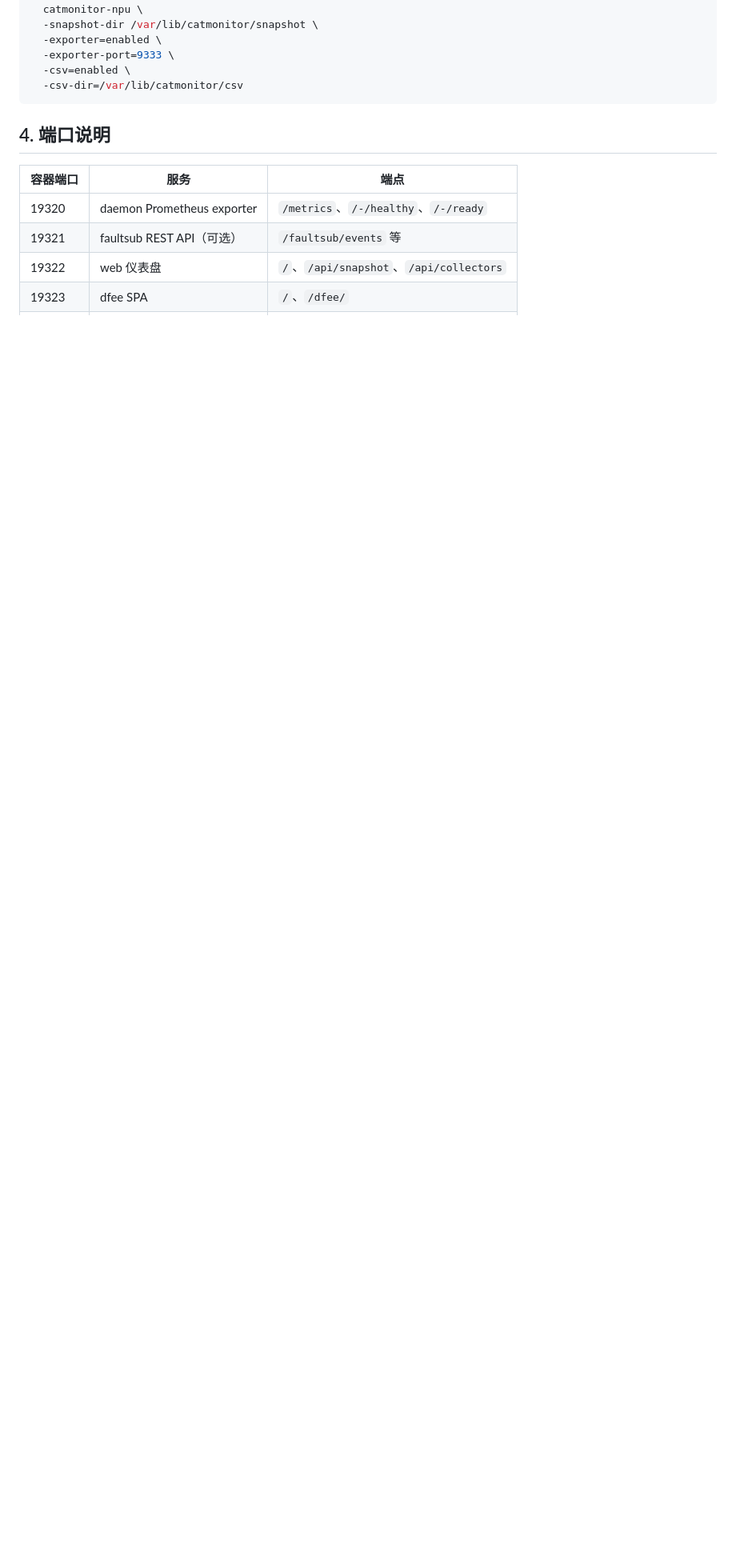
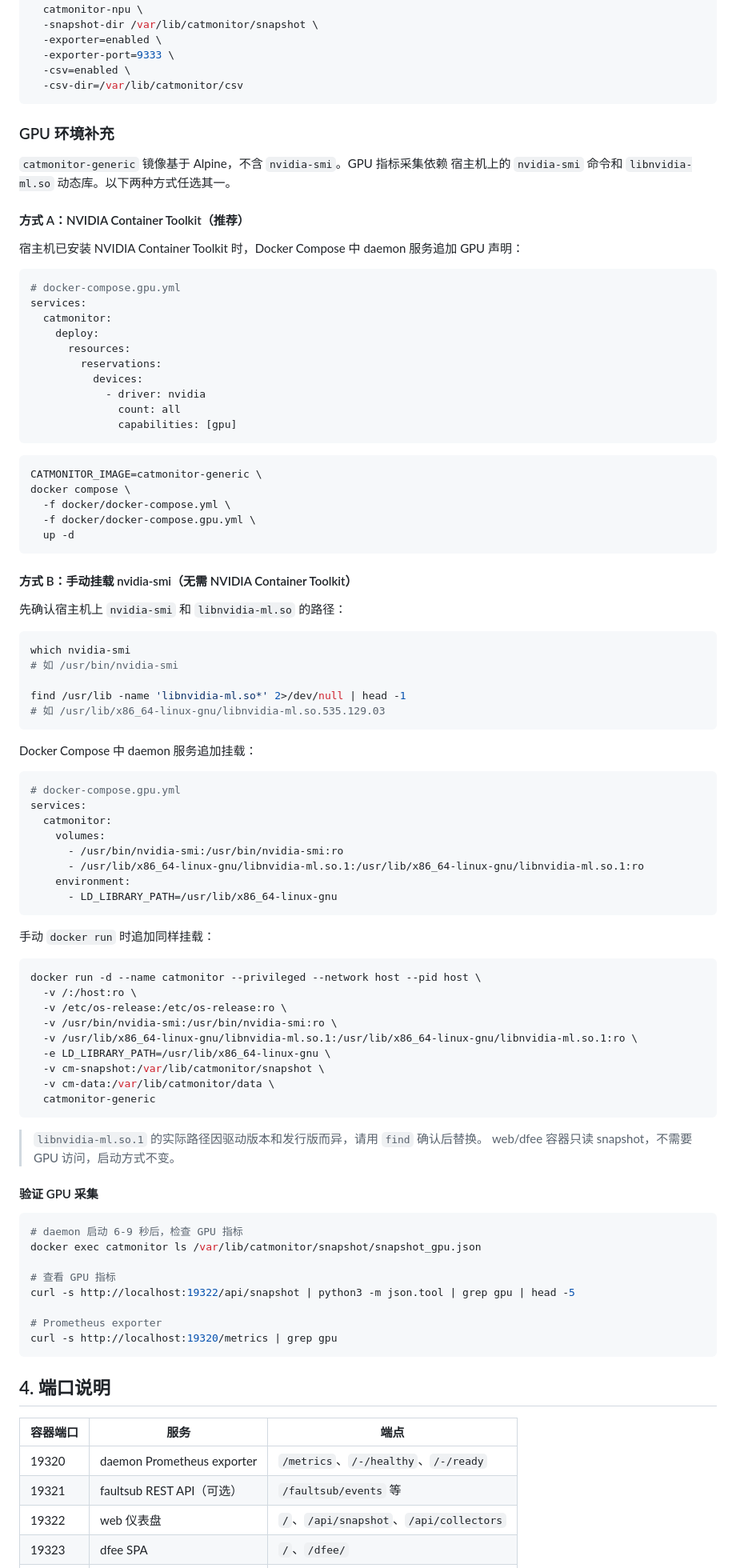
Before and after one commit to Computing-Availability-Tools/CATMonitor, a Markdown page: docker/README.md, the part around the change. Shown at 80% size. GitHub-like rendering; blank space fills up the shorter version.

Commit message:
docs: Docker README 补充 GPU 环境运行说明
- 方式 A: NVIDIA Container Toolkit + docker-compose.gpu.yml
- 方式 B: 手动挂载 nvidia-smi + libnvidia-ml.so (无需 toolkit)
- 包含 docker run 命令示例和验证步骤
- web/dfee 不需要 GPU 访问, 启动方式不变

````diff
--- a/docker/README.md
+++ b/docker/README.md
@@ -283,6 +283,92 @@ docker run -d --name dfee --network host --entrypoint /usr/local/bin/dfee \
   -exporter-port=9333 \
   -csv=enabled \
   -csv-dir=/var/lib/catmonitor/csv
+```
+
+### GPU 环境补充
+
+`catmonitor-generic` 镜像基于 Alpine，不含 `nvidia-smi`。GPU 指标采集依赖
+宿主机上的 `nvidia-smi` 命令和 `libnvidia-ml.so` 动态库。以下两种方式任选其一。
+
+#### 方式 A：NVIDIA Container Toolkit（推荐）
+
+宿主机已安装 NVIDIA Container Toolkit 时，Docker Compose 中 daemon 服务追加
+GPU 声明：
+
+```yaml
+# docker-compose.gpu.yml
+services:
+  catmonitor:
+    deploy:
+      resources:
+        reservations:
+          devices:
+            - driver: nvidia
+              count: all
+              capabilities: [gpu]
+```
+
+```bash
+CATMONITOR_IMAGE=catmonitor-generic \
+docker compose \
+  -f docker/docker-compose.yml \
+  -f docker/docker-compose.gpu.yml \
+  up -d
+```
+
+#### 方式 B：手动挂载 nvidia-smi（无需 NVIDIA Container Toolkit）
+
+先确认宿主机上 `nvidia-smi` 和 `libnvidia-ml.so` 的路径：
+
+```bash
+which nvidia-smi
+# 如 /usr/bin/nvidia-smi
+
+find /usr/lib -name 'libnvidia-ml.so*' 2>/dev/null | head -1
+# 如 /usr/lib/x86_64-linux-gnu/libnvidia-ml.so.535.129.03
+```
+
+Docker Compose 中 daemon 服务追加挂载：
+
+```yaml
+# docker-compose.gpu.yml
+services:
+  catmonitor:
+    volumes:
+      - /usr/bin/nvidia-smi:/usr/bin/nvidia-smi:ro
+      - /usr/lib/x86_64-linux-gnu/libnvidia-ml.so.1:/usr/lib/x86_64-linux-gnu/libnvidia-ml.so.1:ro
+    environment:
+      - LD_LIBRARY_PATH=/usr/lib/x86_64-linux-gnu
+```
+
+手动 `docker run` 时追加同样挂载：
+
+```bash
+docker run -d --name catmonitor --privileged --network host --pid host \
+  -v /:/host:ro \
+  -v /etc/os-release:/etc/os-release:ro \
+  -v /usr/bin/nvidia-smi:/usr/bin/nvidia-smi:ro \
+  -v /usr/lib/x86_64-linux-gnu/libnvidia-ml.so.1:/usr/lib/x86_64-linux-gnu/libnvidia-ml.so.1:ro \
+  -e LD_LIBRARY_PATH=/usr/lib/x86_64-linux-gnu \
+  -v cm-snapshot:/var/lib/catmonitor/snapshot \
+  -v cm-data:/var/lib/catmonitor/data \
+  catmonitor-generic
+```
+
+> `libnvidia-ml.so.1` 的实际路径因驱动版本和发行版而异，请用 `find` 确认后替换。
+> web/dfee 容器只读 snapshot，不需要 GPU 访问，启动方式不变。
+
+#### 验证 GPU 采集
+
+```bash
+# daemon 启动 6-9 秒后，检查 GPU 指标
+docker exec catmonitor ls /var/lib/catmonitor/snapshot/snapshot_gpu.json
+
+# 查看 GPU 指标
+curl -s http://localhost:19322/api/snapshot | python3 -m json.tool | grep gpu | head -5
+
+# Prometheus exporter
+curl -s http://localhost:19320/metrics | grep gpu
 ```
 
 ## 4. 端口说明
````
